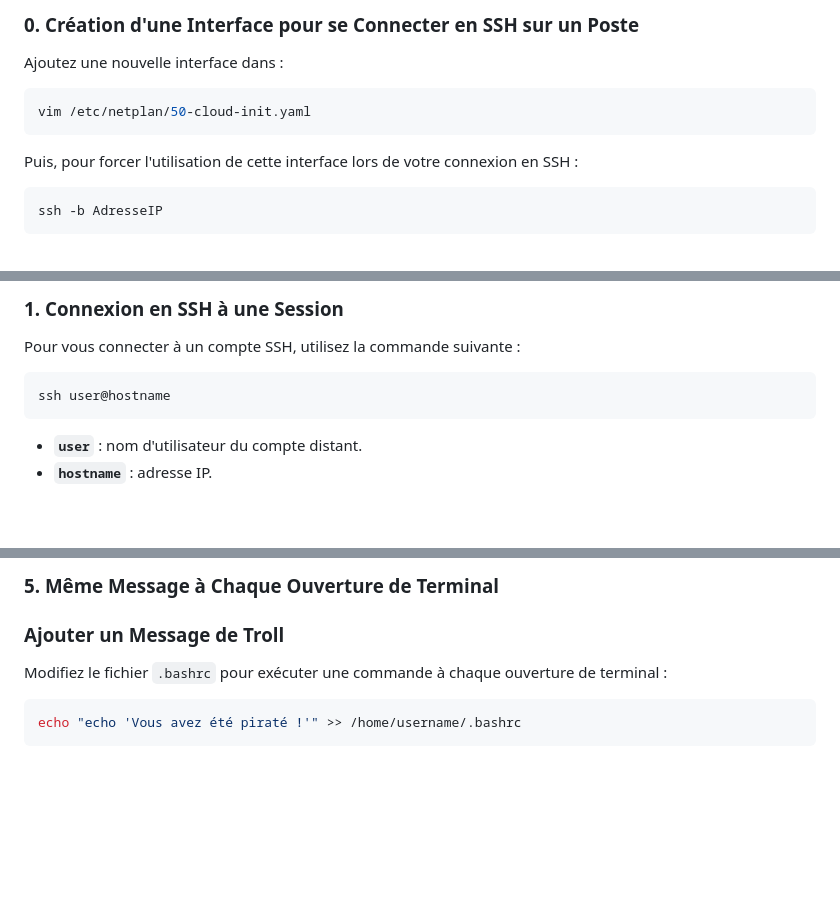
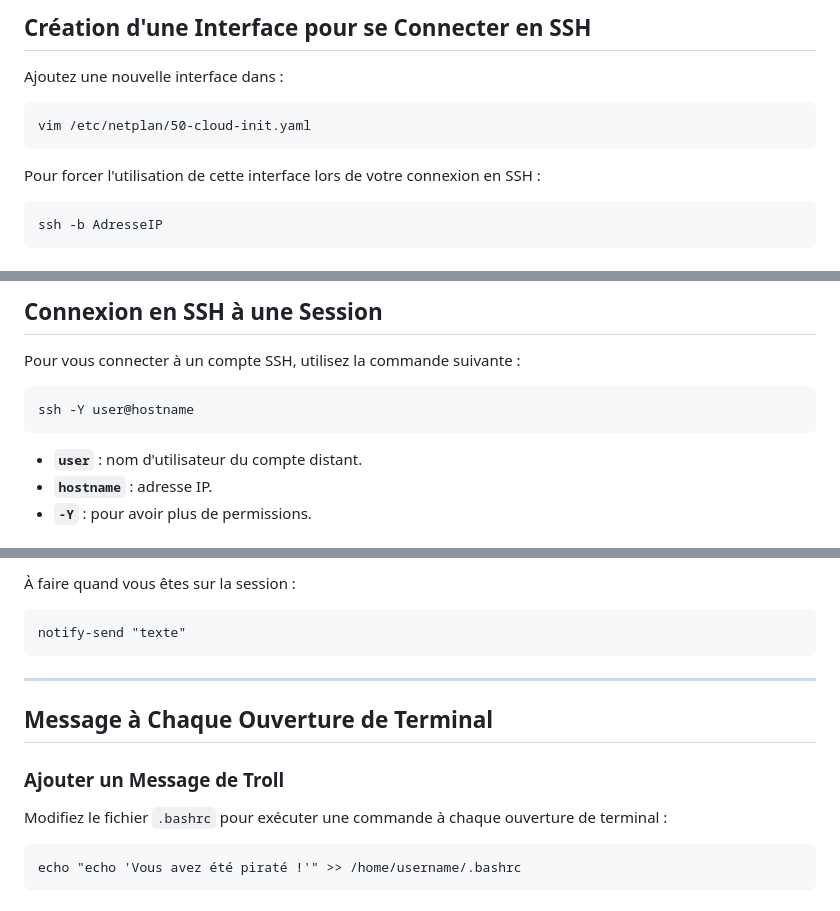
Before and after one commit to AGunalp/INFOCHILL, a Markdown page: sshattack.md, 3 parts joined by grey strips. GitHub-like rendering; blank space fills up the shorter version.

````diff
--- a/sshattack.md
+++ b/sshattack.md
@@ -8,15 +8,15 @@ Ce guide vous présente diverses commandes pour gérer les sessions SSH et quelq
 
-### 0. Création d'une Interface pour se Connecter en SSH sur un Poste
+## Création d'une Interface pour se Connecter en SSH
 
 Ajoutez une nouvelle interface dans :
 
-```bash
+```
 vim /etc/netplan/50-cloud-init.yaml
 ```
 
-Puis, pour forcer l'utilisation de cette interface lors de votre connexion en SSH :
+Pour forcer l'utilisation de cette interface lors de votre connexion en SSH :
 
-```bash
+```
 ssh -b AdresseIP
 ```
 
@@ -24,12 +24,12 @@ ssh -b AdresseIP
 
-### 1. Connexion en SSH à une Session
+## Connexion en SSH à une Session
 
 Pour vous connecter à un compte SSH, utilisez la commande suivante :
 
-```bash
-ssh user@hostname
 ```
-
+ssh -Y user@hostname
+```
 - **`user`** : nom d'utilisateur du compte distant.
 - **`hostname`** : adresse IP.
+- **`-Y`** : pour avoir plus de permissions.
 
@@ -81,11 +85,20 @@ echo "TEXTE" > /dev/pts/0
 
-### 5. Même Message à Chaque Ouverture de Terminal
+À faire quand vous êtes sur la session :
+
+```
+notify-send "texte"
+```
+
+
+---
+
+## Message à Chaque Ouverture de Terminal
 
 ### Ajouter un Message de Troll
 
 Modifiez le fichier `.bashrc` pour exécuter une commande à chaque ouverture de terminal :
 
-```bash
+```
 echo "echo 'Vous avez été piraté !'" >> /home/username/.bashrc
 ```
 
````
Also changed, not shown: other parts of sshattack.md (+73 -61 lines).
